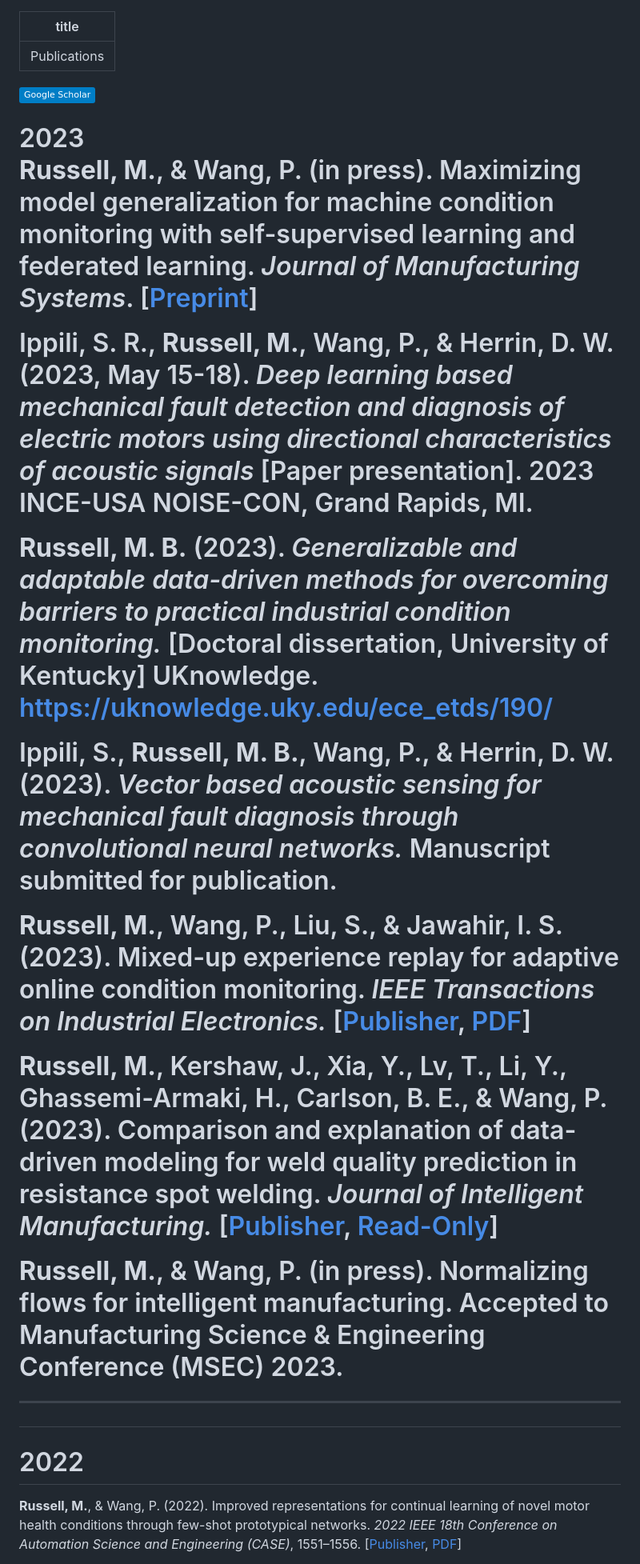
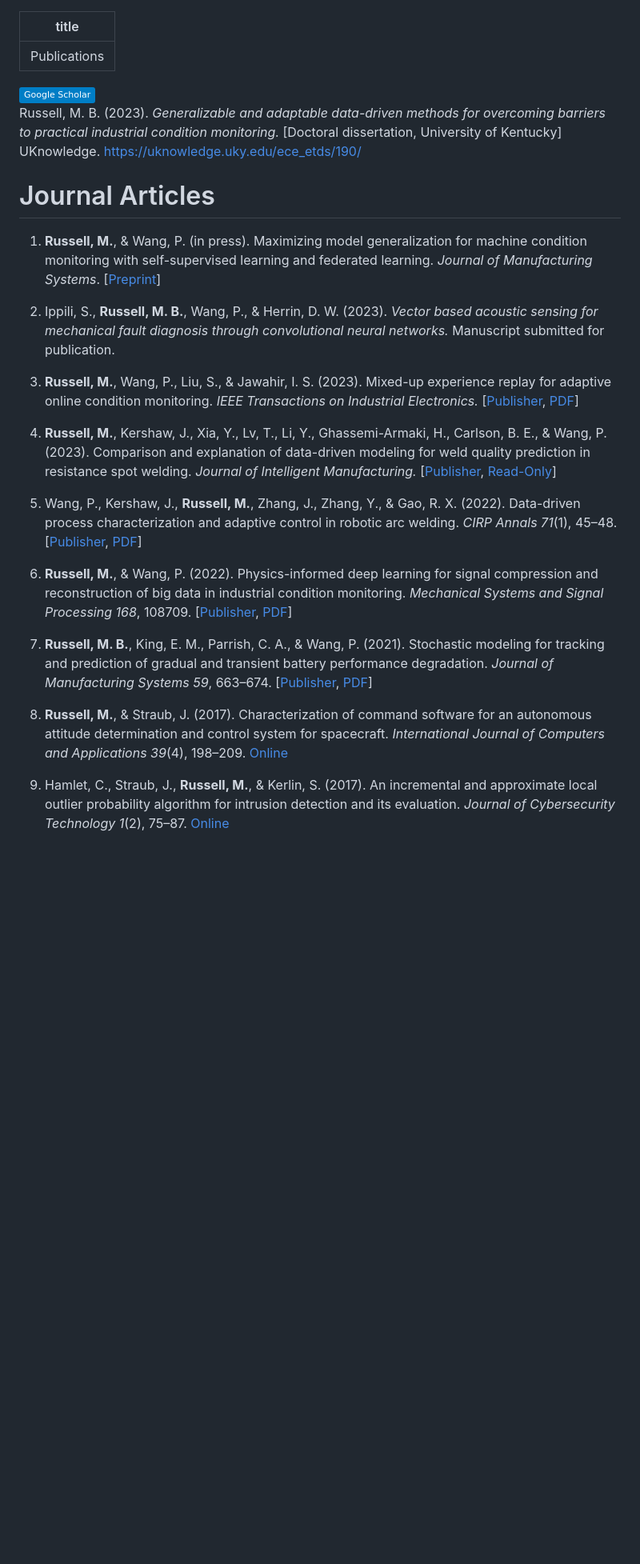
Before and after one commit to mbr4477/blog, a Markdown page: content/pages/papers.md, the part around the change printed below. Shown: that part at 80% size. Rendered like a GitHub page; badges without logos; blank space fills up the shorter version.

Commit message:
Reformat papers to journal vs. conference

```diff
--- a/content/pages/papers.md
+++ b/content/pages/papers.md
@@ -2,31 +2,31 @@
 title: Publications
 ---
 
-<div style="text-align: center">
+<div style="text-align: center;">
     <a href="https://scholar.google.com/citations?user=FNyNIFgAAAAJ&hl=en">
         <img src="https://img.shields.io/badge/Google%20Scholar-blue" />
     </a>
 </div>
 
-<h1 style="text-align: center;">2023</h1
+Russell, M. B. (2023). *Generalizable and adaptable data-driven methods for overcoming barriers to practical industrial condition monitoring.* [Doctoral dissertation, University of Kentucky] UKnowledge. https://uknowledge.uky.edu/ece_etds/190/
 
-**Russell, M.**, & Wang, P. (in press). Maximizing model generalization for machine condition monitoring with self-supervised learning and federated learning. *Journal of Manufacturing Systems*. [[Preprint](https://arxiv.org/abs/2304.14398)]
+<h1 style="text-align: center;">Journal Articles</h1>
 
-Ippili, S. R., **Russell, M.**, Wang, P., & Herrin, D. W. (2023, May 15-18). *Deep learning based mechanical fault detection and diagnosis of electric motors using directional characteristics of acoustic signals* [Paper presentation]. 2023 INCE-USA NOISE-CON, Grand Rapids, MI.
+1. **Russell, M.**, & Wang, P. (in press). Maximizing model generalization for machine condition monitoring with self-supervised learning and federated learning. *Journal of Manufacturing Systems*. [[Preprint](https://arxiv.org/abs/2304.14398)]
 
-**Russell, M. B.** (2023). *Generalizable and adaptable data-driven methods for overcoming barriers to practical industrial condition monitoring.* [Doctoral dissertation, University of Kentucky] UKnowledge. https://uknowledge.uky.edu/ece_etds/190/
+2. Ippili, S., **Russell, M. B.**, Wang, P., & Herrin, D. W. (2023). *Vector based acoustic sensing for mechanical fault diagnosis through convolutional neural networks.* Manuscript submitted for publication.
 
-Ippili, S., **Russell, M. B.**, Wang, P., & Herrin, D. W. (2023). *Vector based acoustic sensing for mechanical fault diagnosis through convolutional neural networks.* Manuscript submitted for publication.
+3. **Russell, M.**, Wang, P., Liu, S., & Jawahir, I. S. (2023). Mixed-up experience replay for adaptive online condition monitoring. *IEEE Transactions on Industrial Electronics.* [[Publisher](https://ieeexplore.ieee.org/document/10083059), [PDF](files/ALL_22-TIE-4784.pdf)]
 
-**Russell, M.**, Wang, P., Liu, S., & Jawahir, I. S. (2023). Mixed-up experience replay for adaptive online condition monitoring. *IEEE Transactions on Industrial Electronics.* [[Publisher](https://ieeexplore.ieee.org/document/10083059), [PDF](files/ALL_22-TIE-4784.pdf)]
+4. **Russell, M.**, Kershaw, J., Xia, Y., Lv, T., Li, Y., Ghassemi-Armaki, H., Carlson, B. E., & Wang, P. (2023). Comparison and explanation of data-driven modeling for weld quality prediction in resistance spot welding. *Journal of Intelligent Manufacturing.* [[Publisher](https://link.springer.com/article/10.1007/s10845-023-02108-1), [Read-Only](https://rdcu.be/c8ZSO)]
 
-**Russell, M.**, Kershaw, J., Xia, Y., Lv, T., Li, Y., Ghassemi-Armaki, H., Carlson, B. E., & Wang, P. (2023). Comparison and explanation of data-driven modeling for weld quality prediction in resistance spot welding. *Journal of Intelligent Manufacturing.* [[Publisher](https://link.springer.com/article/10.1007/s10845-023-02108-1), [Read-Only](https://rdcu.be/c8ZSO)]
+5. Wang, P., Kershaw, J., **Russell, M.**, Zhang, J., Zhang, Y., & Gao, R. X. (2022). Data-driven process characterization and adaptive control in robotic arc welding. *CIRP Annals 71*(1), 45&ndash;48. [[Publisher](https://www.sciencedirect.com/science/article/abs/pii/S0007850622000920?dgcid=coauthor), [PDF](files/CIRP2022_RoboticWelding_Submission.pdf)]
 
-**Russell, M.**, & Wang, P. (in press). Normalizing flows for intelligent manufacturing. Accepted to Manufacturing Science & Engineering Conference (MSEC) 2023.
+6. **Russell, M.**, & Wang, P. (2022). Physics-informed deep learning for signal compression and reconstruction of big data in industrial condition monitoring. *Mechanical Systems and Signal Processing 168*, 108709. [[Publisher](https://www.sciencedirect.com/science/article/abs/pii/S0888327021010293), [PDF](files/2021-11-18_MSSP_AE_Compression_Round2.pdf)]
 
----
+7. **Russell, M. B.**, King, E. M., Parrish, C. A., & Wang, P. (2021). Stochastic modeling for tracking and prediction of gradual and transient battery performance degradation. *Journal of Manufacturing Systems 59*, 663&ndash;674. [[Publisher](https://www.sciencedirect.com/science/article/abs/pii/S0278612521000881), [PDF](files/promfg_NAMARC_russell.pdf)]
 
-<h1 style="text-align: center;">2022</h1>
+8. **Russell, M.**, & Straub, J. (2017). Characterization of command software for an autonomous attitude determination and control system for spacecraft. *International Journal of Computers and Applications 39*(4), 198&ndash;209. [Online](https://www.tandfonline.com/doi/abs/10.1080/1206212X.2017.1329261)
 
-**Russell, M.**, & Wang, P. (2022). Improved representations for continual learning of novel motor health conditions through few-shot prototypical networks. *2022 IEEE 18th Conference on Automation Science and Engineering (CASE)*, 1551&ndash;1556. [[Publisher](https://ieeexplore.ieee.org/abstract/document/9926567), [PDF](files/RussellWang_CASE2022_FINAL.pdf)]
+9. Hamlet, C., Straub, J., **Russell, M.**, & Kerlin, S. (2017). An incremental and approximate local outlier probability algorithm for intrusion detection and its evaluation. *Journal of Cybersecurity Technology 1*(2), 75&ndash;87. [Online](https://www.tandfonline.com/doi/full/10.1080/23742917.2016.1226651)
 
```
Also changed, not shown: other parts of content/pages/papers.md (+8 -22 lines).
